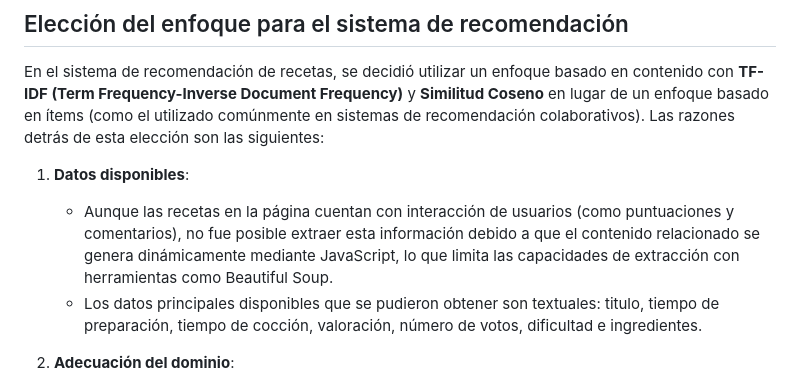
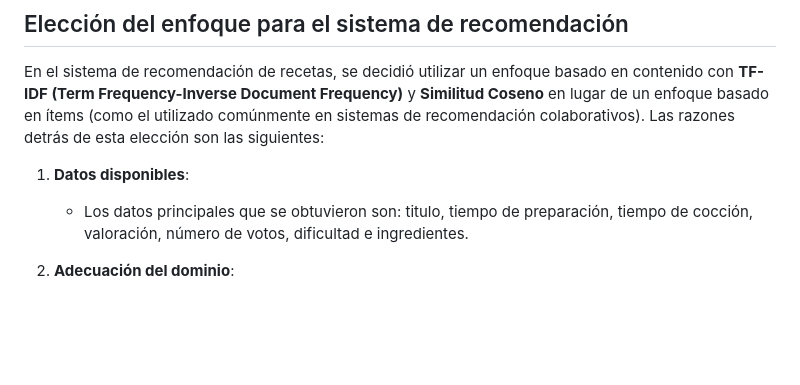
Before and after one commit to davguifer/Code-Cook, a Markdown page: README.md, the part around the change. GitHub-like rendering; blank space fills up the shorter version.

Commit message:
[fix] update README

```diff
--- a/README.md
+++ b/README.md
@@ -48,8 +48,7 @@ El objetivo principal de Code-Cook es proporcionar una plataforma robusta y efic
 En el sistema de recomendación de recetas, se decidió utilizar un enfoque basado en contenido con **TF-IDF (Term Frequency-Inverse Document Frequency)** y **Similitud Coseno** en lugar de un enfoque basado en ítems (como el utilizado comúnmente en sistemas de recomendación colaborativos). Las razones detrás de esta elección son las siguientes:
 
 1. **Datos disponibles**:
-    - Aunque las recetas en la página cuentan con interacción de usuarios (como puntuaciones y comentarios), no fue posible extraer esta información debido a que el contenido relacionado se genera dinámicamente mediante JavaScript, lo que limita las capacidades de extracción con herramientas como Beautiful Soup.
-    - Los datos principales disponibles que se pudieron obtener son textuales: titulo, tiempo de preparación, tiempo de cocción, valoración, número de votos, dificultad e ingredientes.
+    - Los datos principales que se obtuvieron son: titulo, tiempo de preparación, tiempo de cocción, valoración, número de votos, dificultad e ingredientes.
 
 2. **Adecuación del dominio**:
    - En el contexto de recetas, es lógico asumir que los usuarios buscarán recetas similares en términos de ingredientes y características textuales, más que basándose en preferencias de otros usuarios.
```
